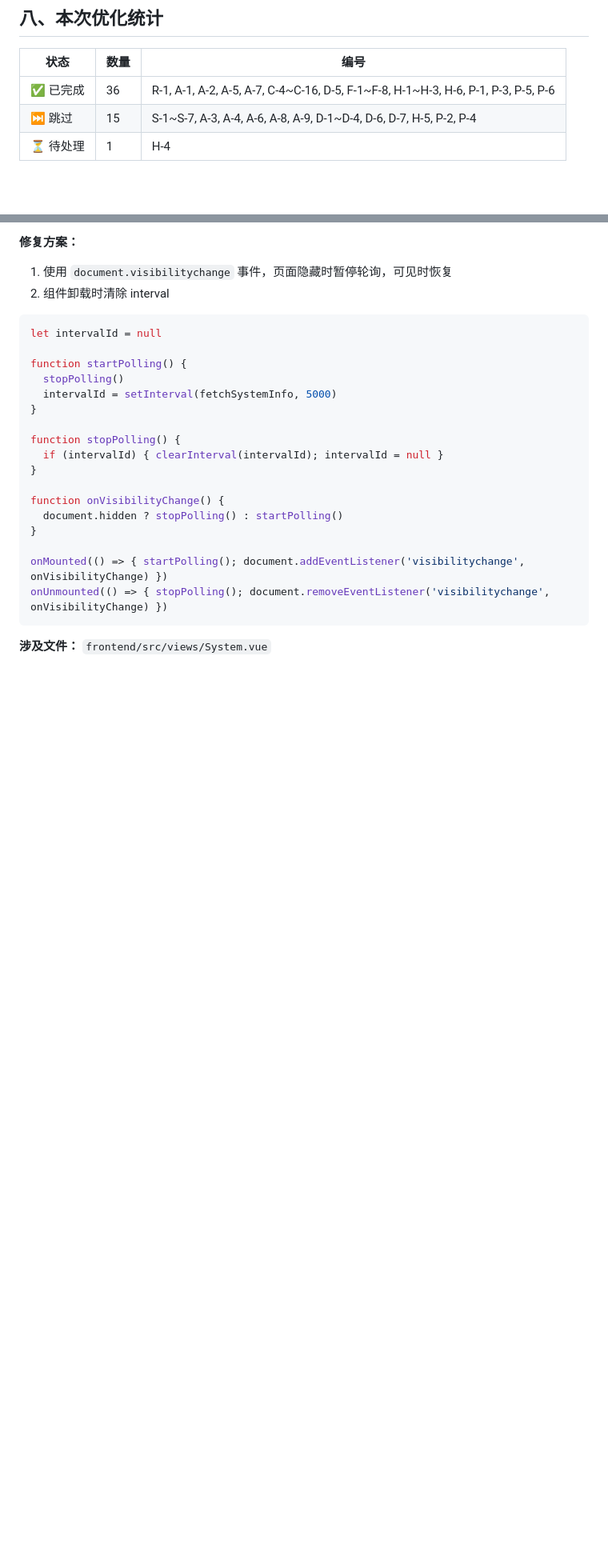
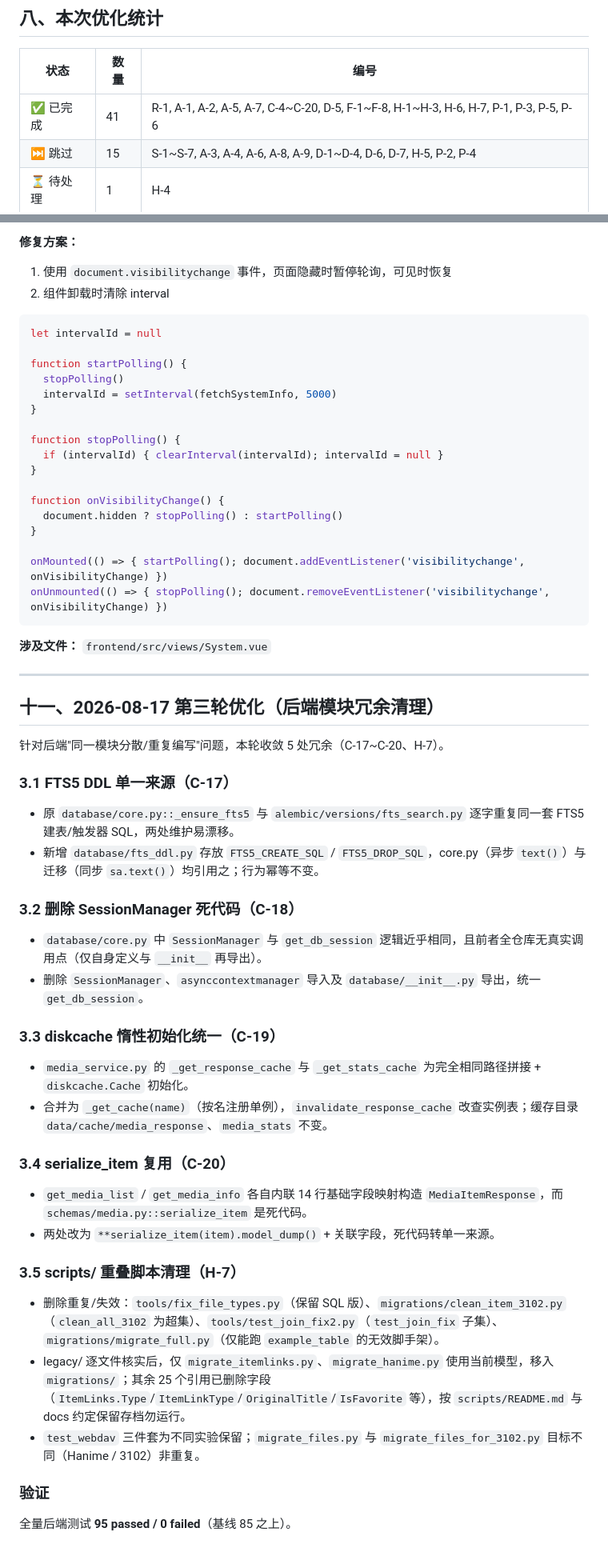
Before and after one commit to xxxxxfpx/media-library, a Markdown page: CODE_REVIEW_OPTIMIZATION.md, 2 parts joined by grey strips. Shown at 80% size. Drawn GitHub-style; blank space fills up the shorter version.

Commit message:
docs: 补录第三轮后端模块冗余清理（C-17~C-20、H-7）至优化报告 - 新增 C-17/C-18/C-19/C-20 与 H-7 条目及状态 - 更新已完成统计 36→41，追加第三轮提交记录与说明章节

````diff
--- a/CODE_REVIEW_OPTIMIZATION.md
+++ b/CODE_REVIEW_OPTIMIZATION.md
@@ -174,7 +179,7 @@
 
 | 状态 | 数量 | 编号 |
 |------|------|------|
-| ✅ 已完成 | 36 | R-1, A-1, A-2, A-5, A-7, C-4~C-16, D-5, F-1~F-8, H-1~H-3, H-6, P-1, P-3, P-5, P-6 |
+| ✅ 已完成 | 41 | R-1, A-1, A-2, A-5, A-7, C-4~C-20, D-5, F-1~F-8, H-1~H-3, H-6, H-7, P-1, P-3, P-5, P-6 |
 | ⏭️ 跳过 | 15 | S-1~S-7, A-3, A-4, A-6, A-8, A-9, D-1~D-4, D-6, D-7, H-5, P-2, P-4 |
 | ⏳ 待处理 | 1 | H-4 |
 
@@ -537,3 +549,39 @@ onUnmounted(() => { stopPolling(); document.removeEventListener('visibilitychang
 ```
 
 **涉及文件：** `frontend/src/views/System.vue`
+
+---
+
+## 十一、2026-08-17 第三轮优化（后端模块冗余清理）
+
+针对后端"同一模块分散/重复编写"问题，本轮收敛 5 处冗余（C-17~C-20、H-7）。
+
+### 3.1 FTS5 DDL 单一来源（C-17）
+
+- 原 `database/core.py::_ensure_fts5` 与 `alembic/versions/fts_search.py` 逐字重复同一套 FTS5 建表/触发器 SQL，两处维护易漂移。
+- 新增 `database/fts_ddl.py` 存放 `FTS5_CREATE_SQL` / `FTS5_DROP_SQL`，core.py（异步 `text()`）与迁移（同步 `sa.text()`）均引用之；行为幂等不变。
+
+### 3.2 删除 SessionManager 死代码（C-18）
+
+- `database/core.py` 中 `SessionManager` 与 `get_db_session` 逻辑近乎相同，且前者全仓库无真实调用点（仅自身定义与 `__init__` 再导出）。
+- 删除 `SessionManager`、`asynccontextmanager` 导入及 `database/__init__.py` 导出，统一 `get_db_session`。
+
+### 3.3 diskcache 惰性初始化统一（C-19）
+
+- `media_service.py` 的 `_get_response_cache` 与 `_get_stats_cache` 为完全相同路径拼接 + `diskcache.Cache` 初始化。
+- 合并为 `_get_cache(name)`（按名注册单例），`invalidate_response_cache` 改查实例表；缓存目录 `data/cache/media_response`、`media_stats` 不变。
+
+### 3.4 serialize_item 复用（C-20）
+
+- `get_media_list` / `get_media_info` 各自内联 14 行基础字段映射构造 `MediaItemResponse`，而 `schemas/media.py::serialize_item` 是死代码。
+- 两处改为 `**serialize_item(item).model_dump()` + 关联字段，死代码转单一来源。
+
+### 3.5 scripts/ 重叠脚本清理（H-7）
+
+- 删除重复/失效：`tools/fix_file_types.py`（保留 SQL 版）、`migrations/clean_item_3102.py`（`clean_all_3102` 为超集）、`tools/test_join_fix2.py`（`test_join_fix` 子集）、`migrations/migrate_full.py`（仅能跑 `example_table` 的无效脚手架）。
+- legacy/ 逐文件核实后，仅 `migrate_itemlinks.py`、`migrate_hanime.py` 使用当前模型，移入 `migrations/`；其余 25 个引用已删除字段（`ItemLinks.Type`/`ItemLinkType`/`OriginalTitle`/`IsFavorite` 等），按 `scripts/README.md` 与 docs 约定保留存档勿运行。
+- `test_webdav` 三件套为不同实验保留；`migrate_files.py` 与 `migrate_files_for_3102.py` 目标不同（Hanime / 3102）非重复。
+
+### 验证
+
+全量后端测试 **95 passed / 0 failed**（基线 85 之上）。
````
Also changed, not shown: other parts of CODE_REVIEW_OPTIMIZATION.md (+13 -1 lines).
